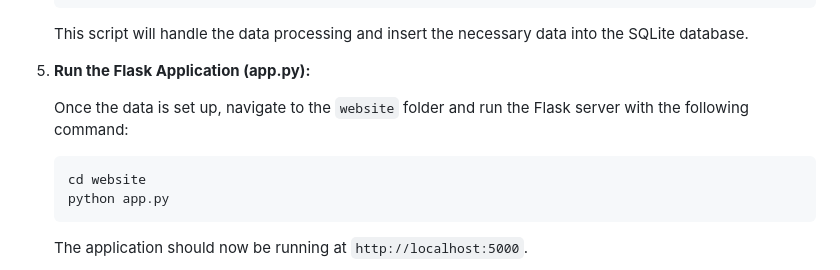
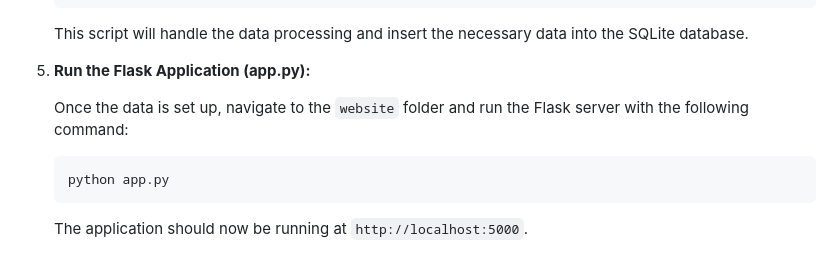
Before and after one commit to muthinenimanjunath/python-group-2-project, a Markdown page: README.md, the part around the change. Rendered like a GitHub page.

````diff
--- a/README.md
+++ b/README.md
@@ -71,7 +71,6 @@ group-2-project/
    Once the data is set up, navigate to the `website` folder and run the Flask server with the following command:
 
    ```bash
-   cd website
    python app.py
    ```
 
````
